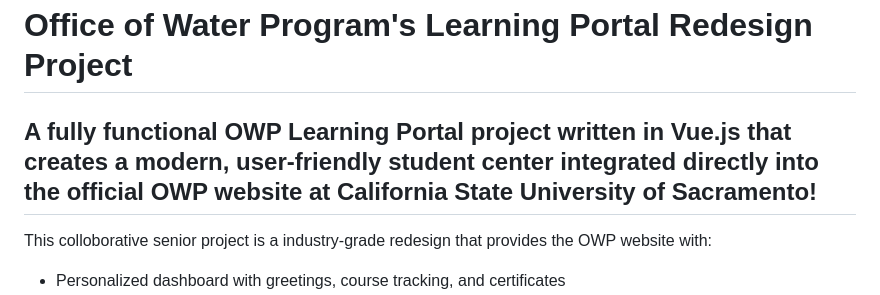
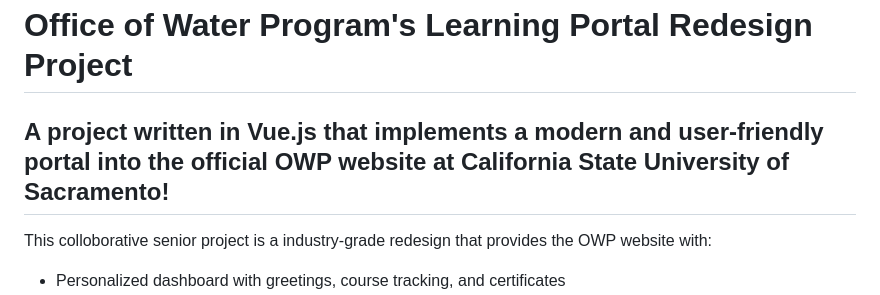
Before and after one commit to kevinpchang/OWP-Portal-Redesign, a Markdown page: README.md, the part around the change. GitHub-like rendering.

Commit message:
small edits to readme -Cristobel

```diff
--- a/README.md
+++ b/README.md
@@ -2,7 +2,7 @@
 
 # Office of Water Program's Learning Portal Redesign Project
 
-## A fully functional OWP Learning Portal project written in Vue.js that creates a modern, user-friendly student center integrated directly into the official OWP website at California State University of Sacramento!
+## A project written in Vue.js that implements a modern and user-friendly portal into the official OWP website at California State University of Sacramento!
 
 This colloborative senior project is a industry-grade redesign that provides the OWP website with:
 
```
